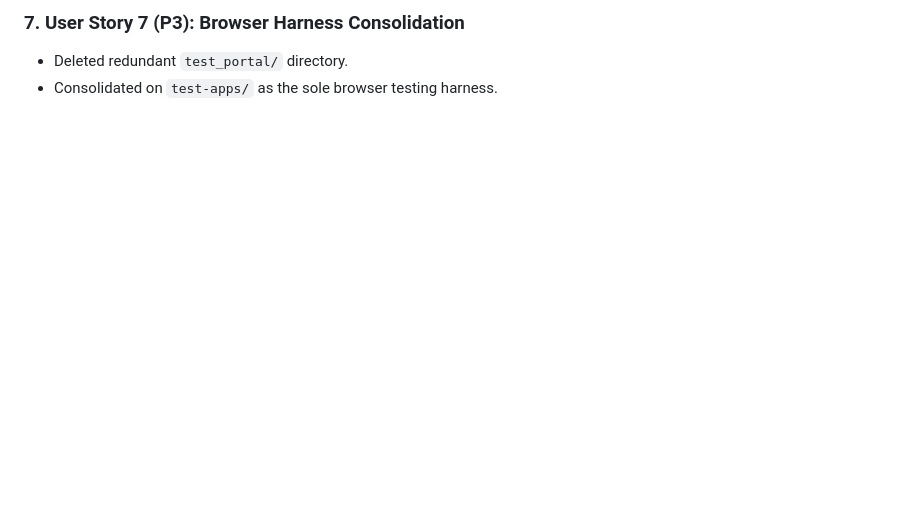
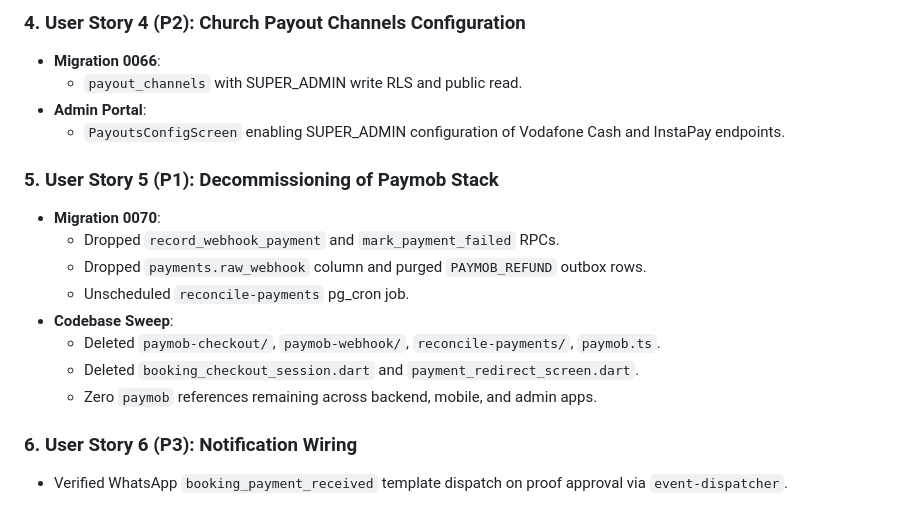
Before and after one commit to Kerollosmm/church-digital-platform, a Markdown page: memory-bank/activeContext.md, the part around one of its changes. Rendered like a GitHub page; blank space fills up the shorter version.

```diff
--- a/memory-bank/activeContext.md
+++ b/memory-bank/activeContext.md
@@ -47,4 +68,19 @@
 
-### 7. User Story 7 (P3): Browser Harness Consolidation
-- Deleted redundant `test_portal/` directory.
-- Consolidated on `test-apps/` as the sole browser testing harness.
+### 4. User Story 4 (P2): Church Payout Channels Configuration
+- **Migration 0066**:
+  - `payout_channels` with SUPER_ADMIN write RLS and public read.
+- **Admin Portal**:
+  - `PayoutsConfigScreen` enabling SUPER_ADMIN configuration of Vodafone Cash and InstaPay endpoints.
+
+### 5. User Story 5 (P1): Decommissioning of Paymob Stack
+- **Migration 0070**:
+  - Dropped `record_webhook_payment` and `mark_payment_failed` RPCs.
+  - Dropped `payments.raw_webhook` column and purged `PAYMOB_REFUND` outbox rows.
+  - Unscheduled `reconcile-payments` pg_cron job.
+- **Codebase Sweep**:
+  - Deleted `paymob-checkout/`, `paymob-webhook/`, `reconcile-payments/`, `paymob.ts`.
+  - Deleted `booking_checkout_session.dart` and `payment_redirect_screen.dart`.
+  - Zero `paymob` references remaining across backend, mobile, and admin apps.
+
+### 6. User Story 6 (P3): Notification Wiring
+- Verified WhatsApp `booking_payment_received` template dispatch on proof approval via `event-dispatcher`.
```
Also changed, not shown: other parts of memory-bank/activeContext.md (+54 -33 lines), memory-bank/progress.md (+19 -22 lines), specs/011-manual-payment-verification/tasks.md (+3 -4 lines).
